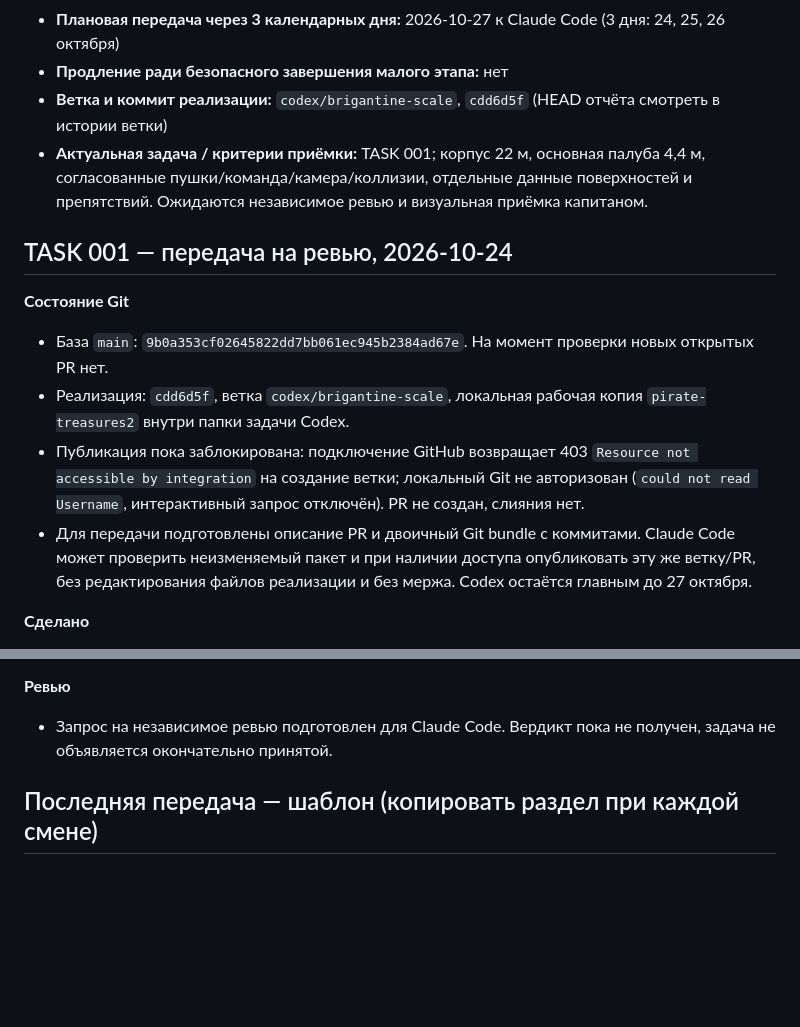
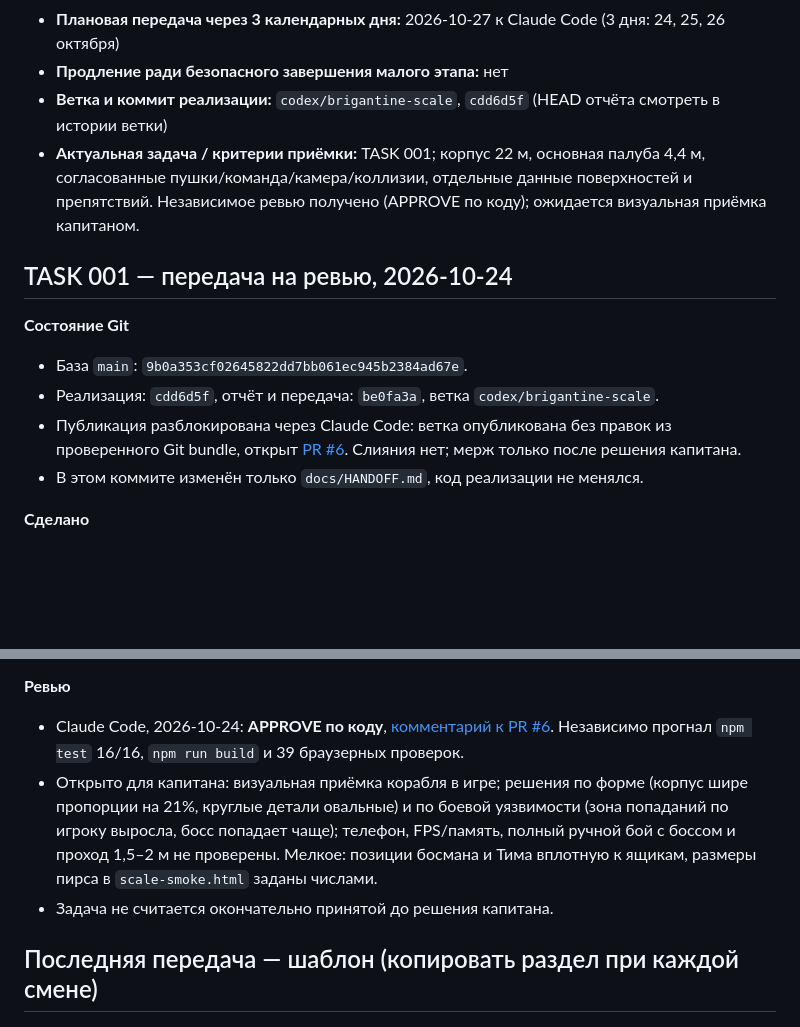
Before and after one commit to tixzeo/pirate-treasures2, a Markdown page: docs/HANDOFF.md, 2 parts joined by grey strips. Rendered like a GitHub page; blank space fills up the shorter version.

Commit message:
Update handoff: PR #6 published and reviewed
Co-Authored-By: Claude Sonnet 5.5 <noreply@anthropic.com>
Claude-Session: https://claude.ai/code/session_01CNmCdys12Rcm7vuTQQE6Tu

```diff
--- a/docs/HANDOFF.md
+++ b/docs/HANDOFF.md
@@ -10,15 +10,15 @@
 - **Плановая передача через 3 календарных дня:** 2026-10-27 к Claude Code (3 дня: 24, 25, 26 октября)
 - **Продление ради безопасного завершения малого этапа:** нет
 - **Ветка и коммит реализации:** `codex/brigantine-scale`, `cdd6d5f` (HEAD отчёта смотреть в истории ветки)
-- **Актуальная задача / критерии приёмки:** TASK 001; корпус 22 м, основная палуба 4,4 м, согласованные пушки/команда/камера/коллизии, отдельные данные поверхностей и препятствий. Ожидаются независимое ревью и визуальная приёмка капитаном.
+- **Актуальная задача / критерии приёмки:** TASK 001; корпус 22 м, основная палуба 4,4 м, согласованные пушки/команда/камера/коллизии, отдельные данные поверхностей и препятствий. Независимое ревью получено (APPROVE по коду); ожидается визуальная приёмка капитаном.
 
 ## TASK 001 — передача на ревью, 2026-10-24
 
 **Состояние Git**
-- База `main`: `9b0a353cf02645822dd7bb061ec945b2384ad67e`. На момент проверки новых открытых PR нет.
-- Реализация: `cdd6d5f`, ветка `codex/brigantine-scale`, локальная рабочая копия `pirate-treasures2` внутри папки задачи Codex.
-- Публикация пока заблокирована: подключение GitHub возвращает 403 `Resource not accessible by integration` на создание ветки; локальный Git не авторизован (`could not read Username`, интерактивный запрос отключён). PR не создан, слияния нет.
-- Для передачи подготовлены описание PR и двоичный Git bundle с коммитами. Claude Code может проверить неизменяемый пакет и при наличии доступа опубликовать эту же ветку/PR, без редактирования файлов реализации и без мержа. Codex остаётся главным до 27 октября.
+- База `main`: `9b0a353cf02645822dd7bb061ec945b2384ad67e`.
+- Реализация: `cdd6d5f`, отчёт и передача: `be0fa3a`, ветка `codex/brigantine-scale`.
+- Публикация разблокирована через Claude Code: ветка опубликована без правок из проверенного Git bundle, открыт [PR #6](https://github.com/tixzeo/pirate-treasures2/pull/6). Слияния нет; мерж только после решения капитана.
+- В этом коммите изменён только `docs/HANDOFF.md`, код реализации не менялся.
 
 **Сделано**
 - Увеличена только бригантина: корпус 14 → 22 м, палуба 2,310 → 4,400 м; «Каракатица» осталась своей моделью длиной 15 м.
@@ -41,7 +41,9 @@
 - `docs/ROADMAP.md` и живая дорожная карта не изменялись: согласованный снимок обновлять после утверждения.
 
 **Ревью**
-- Запрос на независимое ревью подготовлен для Claude Code. Вердикт пока не получен, задача не объявляется окончательно принятой.
+- Claude Code, 2026-10-24: **APPROVE по коду**, [комментарий к PR #6](https://github.com/tixzeo/pirate-treasures2/pull/6#issuecomment-6387420202). Независимо прогнал `npm test` 16/16, `npm run build` и 39 браузерных проверок.
+- Открыто для капитана: визуальная приёмка корабля в игре; решения по форме (корпус шире пропорции на 21%, круглые детали овальные) и по боевой уязвимости (зона попаданий по игроку выросла, босс попадает чаще); телефон, FPS/память, полный ручной бой с боссом и проход 1,5–2 м не проверены. Мелкое: позиции босмана и Тима вплотную к ящикам, размеры пирса в `scale-smoke.html` заданы числами.
+- Задача не считается окончательно принятой до решения капитана.
 
 ## Последняя передача — шаблон (копировать раздел при каждой смене)
 
```
